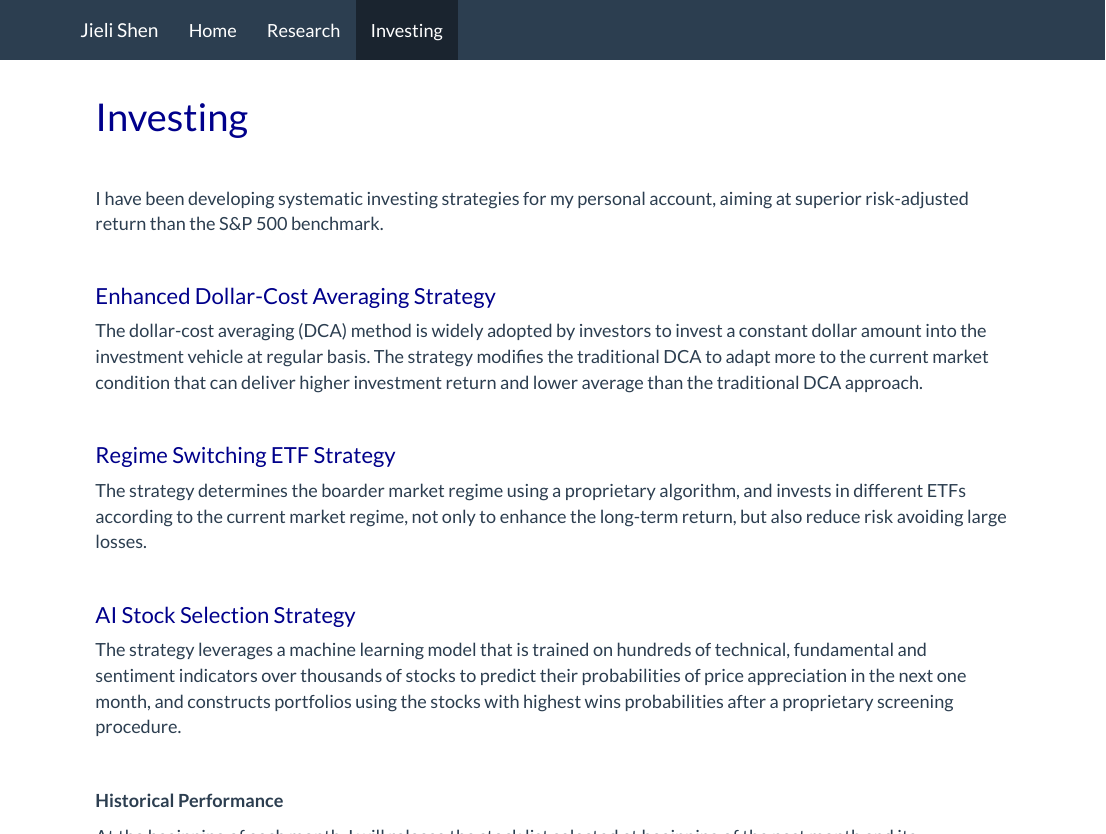
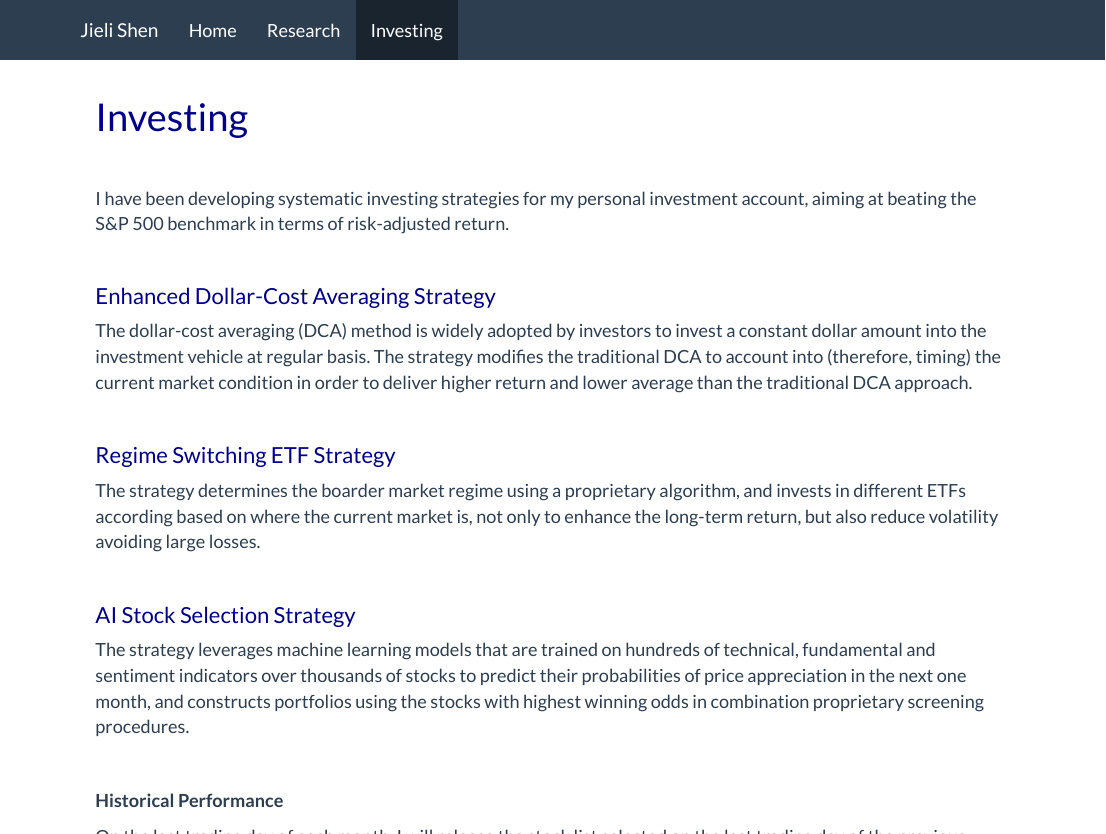
Before and after one commit to jlshen2011/jlshen2011.github.io, an R Markdown document (investing.Rmd): the page in a window 1100 px wide, from its top, and a second part further down, joined at a grey line. The pictures show the output file investing.html that the author committed with the source, opened offline; library style sheets and scripts come from the installed R packages.

Commit message:
update investing page

```diff
--- a/investing.Rmd
+++ b/investing.Rmd
@@ -9,31 +9,31 @@ knitr::opts_chunk$set(echo = TRUE)
 
 &nbsp;
 
-I have been developing systematic investing strategies for my personal account, aiming at superior risk-adjusted return than the S&P 500 benchmark.
+I have been developing systematic investing strategies for my personal investment account, aiming at beating the S&P 500 benchmark in terms of risk-adjusted return.
 
 &nbsp;
 
 ## Enhanced Dollar-Cost Averaging Strategy
 
-The dollar-cost averaging (DCA) method is widely adopted by investors to invest a constant dollar amount into the investment vehicle at regular basis. The strategy modifies the traditional DCA to adapt more to the current market condition that can deliver higher investment return and lower average than the traditional DCA approach.
+The dollar-cost averaging (DCA) method is widely adopted by investors to invest a constant dollar amount into the investment vehicle at regular basis. The strategy modifies the traditional DCA to account into (therefore, timing) the current market condition in order to deliver higher return and lower average than the traditional DCA approach.
 
 &nbsp;
 
 ## Regime Switching ETF Strategy
 
-The strategy determines the boarder market regime using a proprietary algorithm, and invests in different ETFs according to the current market regime, not only to enhance the long-term return, but also reduce risk avoiding large losses.
+The strategy determines the boarder market regime using a proprietary algorithm, and invests in different ETFs according based on where the current market is, not only to enhance the long-term return, but also reduce volatility avoiding large losses.
 
 &nbsp;
 
 ## AI Stock Selection Strategy
 
-The strategy leverages a machine learning model that is trained on hundreds of technical, fundamental and sentiment indicators over thousands of stocks to predict their probabilities of price appreciation in the next one month, and constructs portfolios using the stocks with highest wins probabilities after a proprietary screening procedure.
+The strategy leverages machine learning models that are trained on hundreds of technical, fundamental and sentiment indicators over thousands of stocks to predict their probabilities of price appreciation in the next one month, and constructs portfolios using the stocks with highest winning odds in combination proprietary screening procedures.
 
 &nbsp;
 
 **Historical Performance**
 
-At the beginning of each month, I will release the stock list selected at beginning of the past month and its performance over the past month.
+On the last trading day of each month, I will release the stock list selected on the last trading day of the previous month, and its performance during the current month.
 
 * Feb 2023
   * Stock list: ASO, DHI, EXTR, JBL, OI, SMCI, STNG, TPX, TTC, WNC
```
Also changed, not shown: investing.html.
